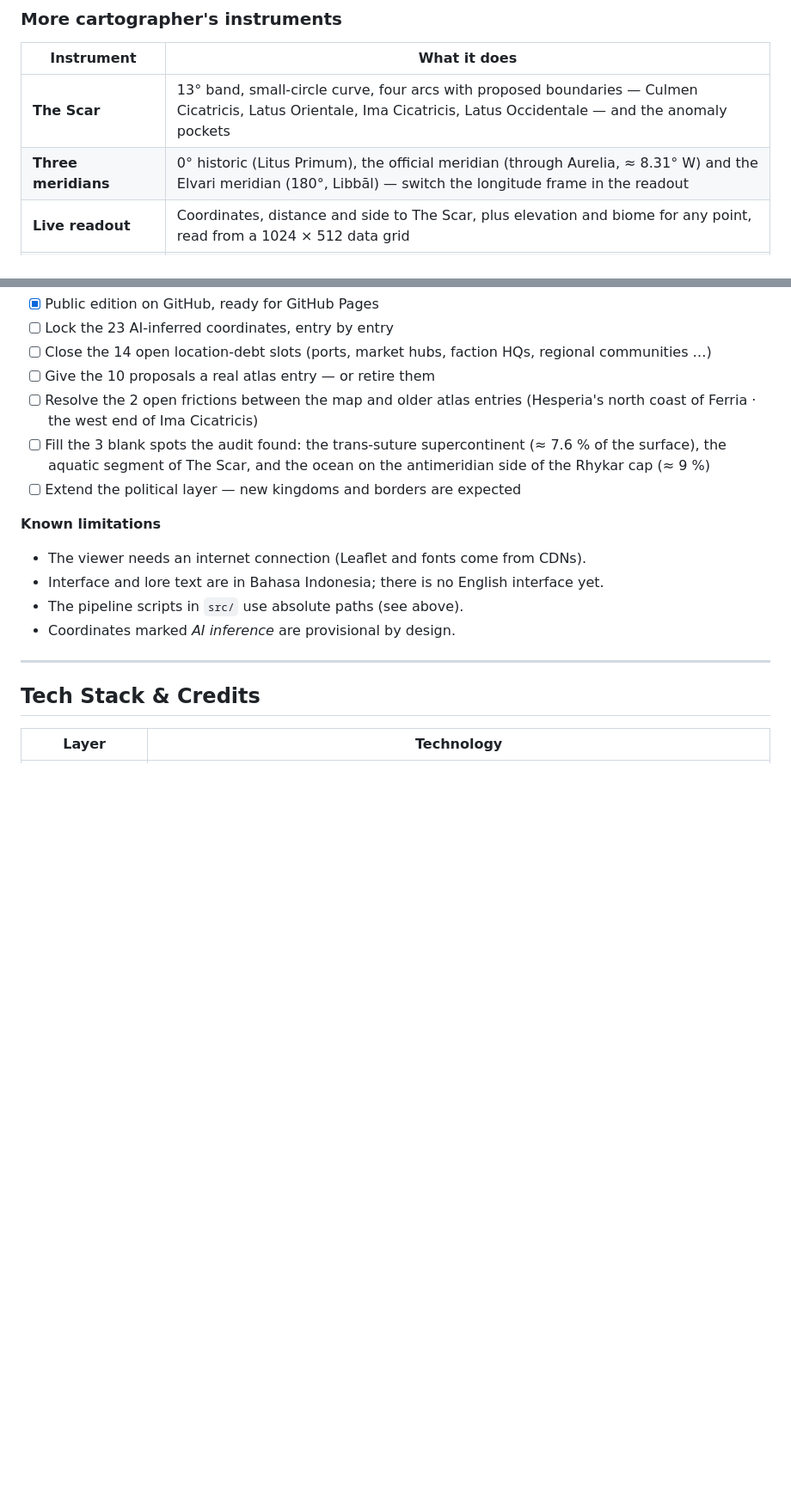
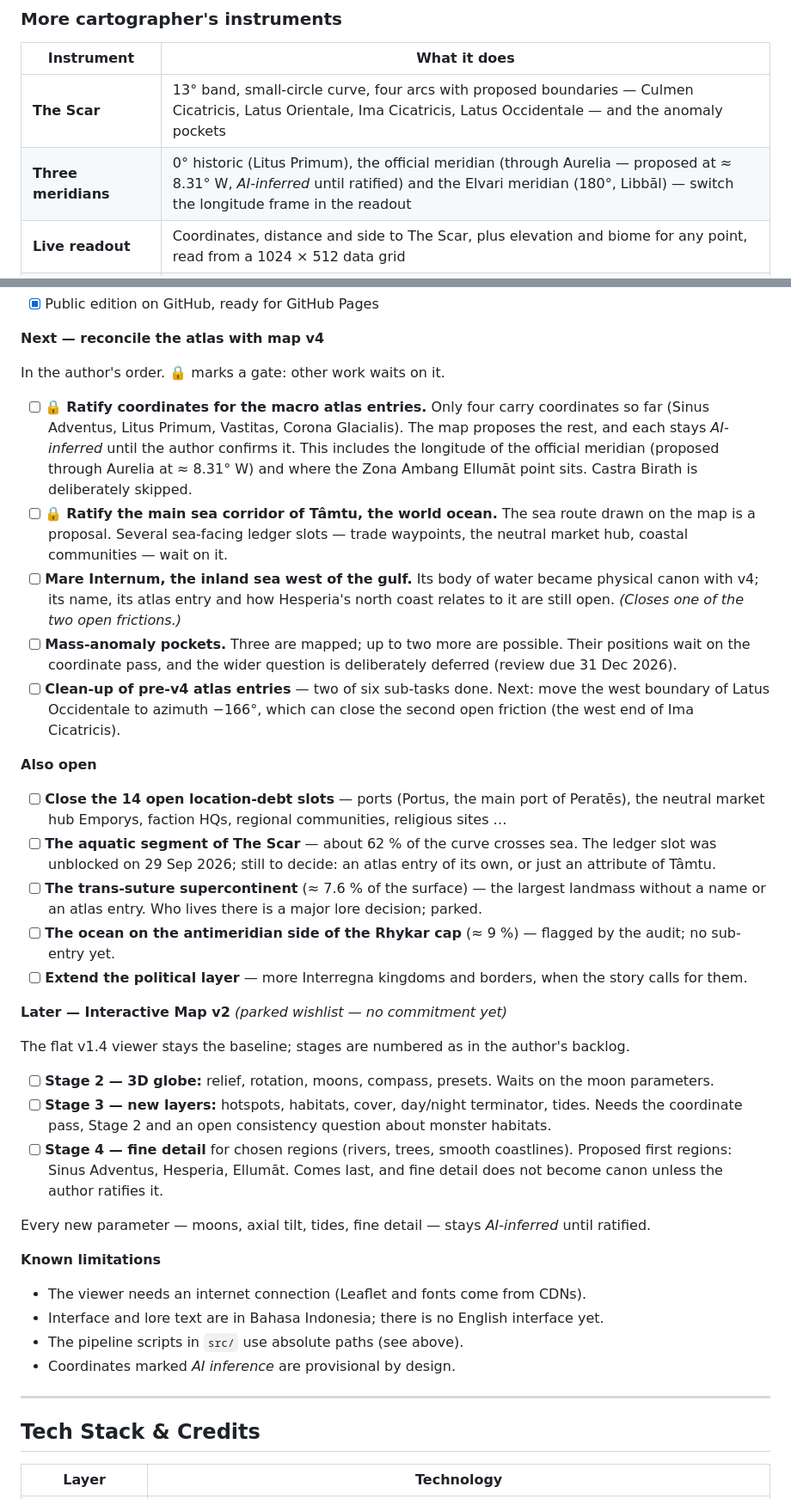
Before and after one commit to rizkidwisulistianto-web/rhykaris-map, a Markdown page: README.md, 2 parts joined by grey strips. Shown at 86% size. GitHub-like rendering; blank space fills up the shorter version.

```diff
--- a/README.md
+++ b/README.md
@@ -107,7 +107,7 @@ Marker rings encode the same thing at a glance: solid gold (canon), solid teal (
 | Instrument | What it does |
 |---|---|
 | **The Scar** | 13° band, small-circle curve, four arcs with proposed boundaries — Culmen Cicatricis, Latus Orientale, Ima Cicatricis, Latus Occidentale — and the anomaly pockets |
-| **Three meridians** | 0° historic (Litus Primum), the official meridian (through Aurelia, ≈ 8.31° W) and the Elvari meridian (180°, Libbāl) — switch the longitude frame in the readout |
+| **Three meridians** | 0° historic (Litus Primum), the official meridian (through Aurelia — proposed at ≈ 8.31° W, *AI-inferred* until ratified) and the Elvari meridian (180°, Libbāl) — switch the longitude frame in the readout |
 | **Live readout** | Coordinates, distance and side to The Scar, plus elevation and biome for any point, read from a 1024 × 512 data grid |
 | **Measure tool** | Great-circle distance between any two points, with rough travel times on foot, on horseback and by sailing ship |
 | **Cartography layers** | 15° graticule · elevation contours (1,000 / 2,500 / 4,500 m) · bathymetry (−200 / −3,000 / −6,000 m) · six ocean banks · four kinds of route |
@@ -263,10 +268,32 @@ Rhykaris is **not finished — and the map says so.** This is a living status bo
 - [x] Public edition on GitHub, ready for GitHub Pages
-- [ ] Lock the 23 AI-inferred coordinates, entry by entry
-- [ ] Close the 14 open location-debt slots (ports, market hubs, faction HQs, regional communities …)
-- [ ] Give the 10 proposals a real atlas entry — or retire them
-- [ ] Resolve the 2 open frictions between the map and older atlas entries (Hesperia's north coast of Ferria · the west end of Ima Cicatricis)
-- [ ] Fill the 3 blank spots the audit found: the trans-suture supercontinent (≈ 7.6 % of the surface), the aquatic segment of The Scar, and the ocean on the antimeridian side of the Rhykar cap (≈ 9 %)
-- [ ] Extend the political layer — new kingdoms and borders are expected
+
+**Next — reconcile the atlas with map v4**
+
+In the author's order. 🔒 marks a gate: other work waits on it.
+
+- [ ] 🔒 **Ratify coordinates for the macro atlas entries.** Only four carry coordinates so far (Sinus Adventus, Litus Primum, Vastitas, Corona Glacialis). The map proposes the rest, and each stays *AI-inferred* until the author confirms it. This includes the longitude of the official meridian (proposed through Aurelia at ≈ 8.31° W) and where the Zona Ambang Ellumāt point sits. Castra Birath is deliberately skipped.
+- [ ] 🔒 **Ratify the main sea corridor of Tâmtu, the world ocean.** The sea route drawn on the map is a proposal. Several sea-facing ledger slots — trade waypoints, the neutral market hub, coastal communities — wait on it.
+- [ ] **Mare Internum, the inland sea west of the gulf.** Its body of water became physical canon with v4; its name, its atlas entry and how Hesperia's north coast relates to it are still open. *(Closes one of the two open frictions.)*
+- [ ] **Mass-anomaly pockets.** Three are mapped; up to two more are possible. Their positions wait on the coordinate pass, and the wider question is deliberately deferred (review due 31 Dec 2026).
+- [ ] **Clean-up of pre-v4 atlas entries** — two of six sub-tasks done. Next: move the west boundary of Latus Occidentale to azimuth −166°, which can close the second open friction (the west end of Ima Cicatricis).
+
+**Also open**
+
+- [ ] **Close the 14 open location-debt slots** — ports (Portus, the main port of Peratēs), the neutral market hub Emporys, faction HQs, regional communities, religious sites …
+- [ ] **The aquatic segment of The Scar** — about 62 % of the curve crosses sea. The ledger slot was unblocked on 29 Sep 2026; still to decide: an atlas entry of its own, or just an attribute of Tâmtu.
+- [ ] **The trans-suture supercontinent** (≈ 7.6 % of the surface) — the largest landmass without a name or an atlas entry. Who lives there is a major lore decision; parked.
+- [ ] **The ocean on the antimeridian side of the Rhykar cap** (≈ 9 %) — flagged by the audit; no sub-entry yet.
+- [ ] **Extend the political layer** — more Interregna kingdoms and borders, when the story calls for them.
+
+**Later — Interactive Map v2** *(parked wishlist — no commitment yet)*
+
+The flat v1.4 viewer stays the baseline; stages are numbered as in the author's backlog.
+
+- [ ] **Stage 2 — 3D globe:** relief, rotation, moons, compass, presets. Waits on the moon parameters.
+- [ ] **Stage 3 — new layers:** hotspots, habitats, cover, day/night terminator, tides. Needs the coordinate pass, Stage 2 and an open consistency question about monster habitats.
+- [ ] **Stage 4 — fine detail** for chosen regions (rivers, trees, smooth coastlines). Proposed first regions: Sinus Adventus, Hesperia, Ellumāt. Comes last, and fine detail does not become canon unless the author ratifies it.
+
+Every new parameter — moons, axial tilt, tides, fine detail — stays *AI-inferred* until ratified.
 
 **Known limitations**
 
```
Also changed, not shown: other parts of README.md (+14 -9 lines).
